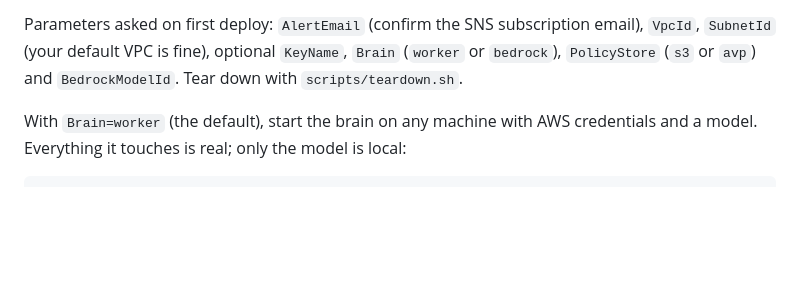
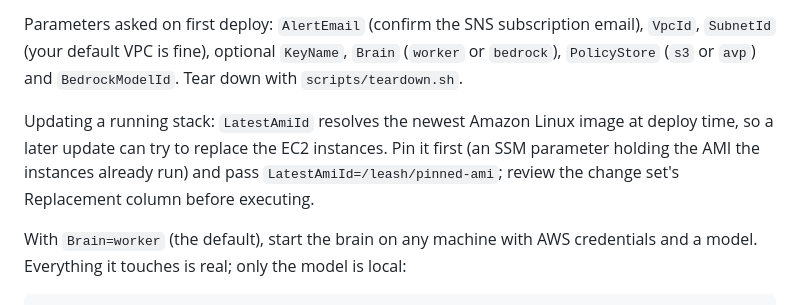
Before and after one commit to AyushVUpadhye/leash, a Markdown page: README.md, the part around the change. Rendered like a GitHub page; blank space fills up the shorter version.

Commit message:
docs: pin the AMI before updating a running stack

```diff
--- a/README.md
+++ b/README.md
@@ -148,6 +148,11 @@ aws cloudformation describe-stacks --stack-name leash --query 'Stacks[0].Outputs
 Parameters asked on first deploy: `AlertEmail` (confirm the SNS subscription email), `VpcId`,
 `SubnetId` (your default VPC is fine), optional `KeyName`, `Brain` (`worker` or `bedrock`),
 `PolicyStore` (`s3` or `avp`) and `BedrockModelId`. Tear down with `scripts/teardown.sh`.
+
+Updating a running stack: `LatestAmiId` resolves the newest Amazon Linux image at deploy time, so a
+later update can try to replace the EC2 instances. Pin it first (an SSM parameter holding the AMI
+the instances already run) and pass `LatestAmiId=/leash/pinned-ami`; review the change set's
+Replacement column before executing.
 
 With `Brain=worker` (the default), start the brain on any machine with AWS credentials and a
 model. Everything it touches is real; only the model is local:
```
